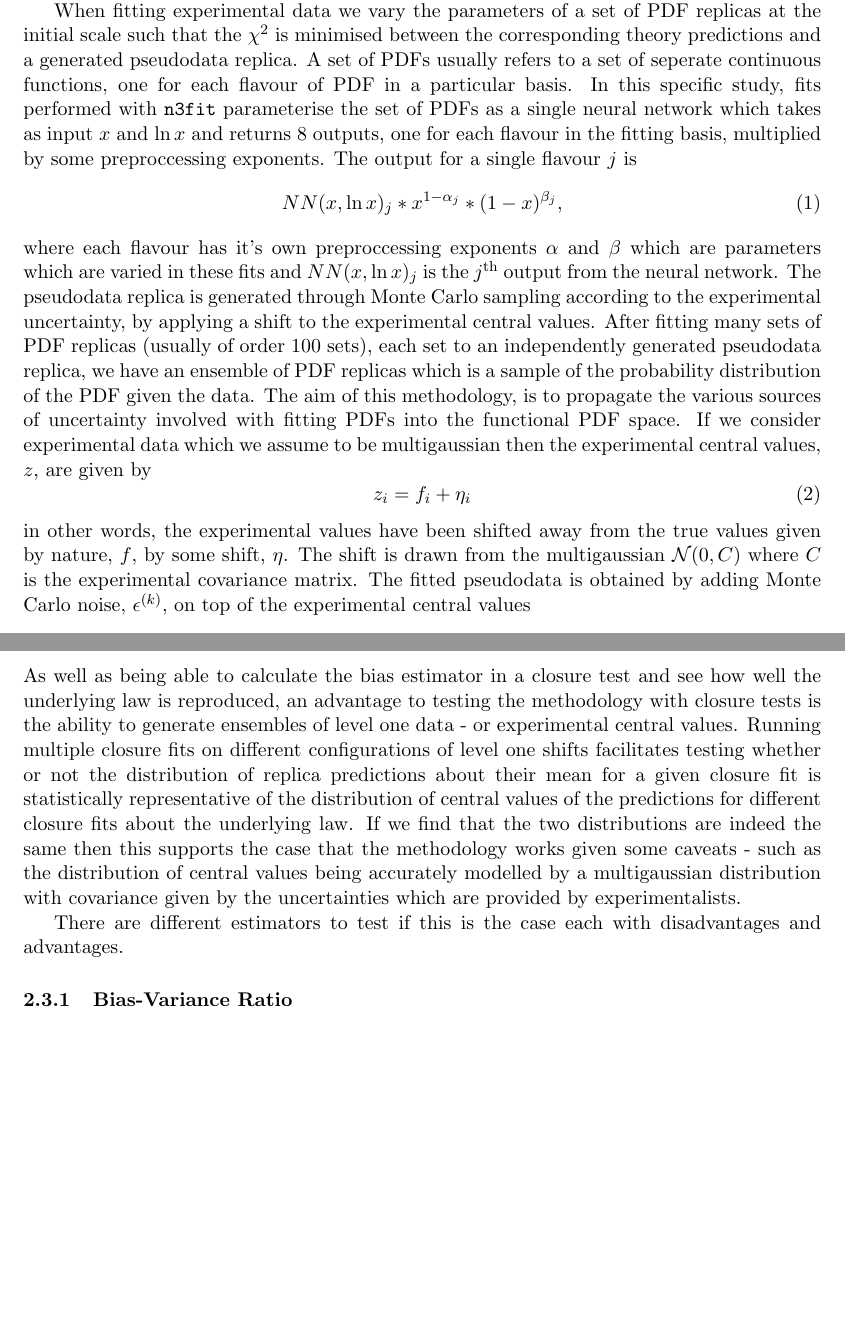
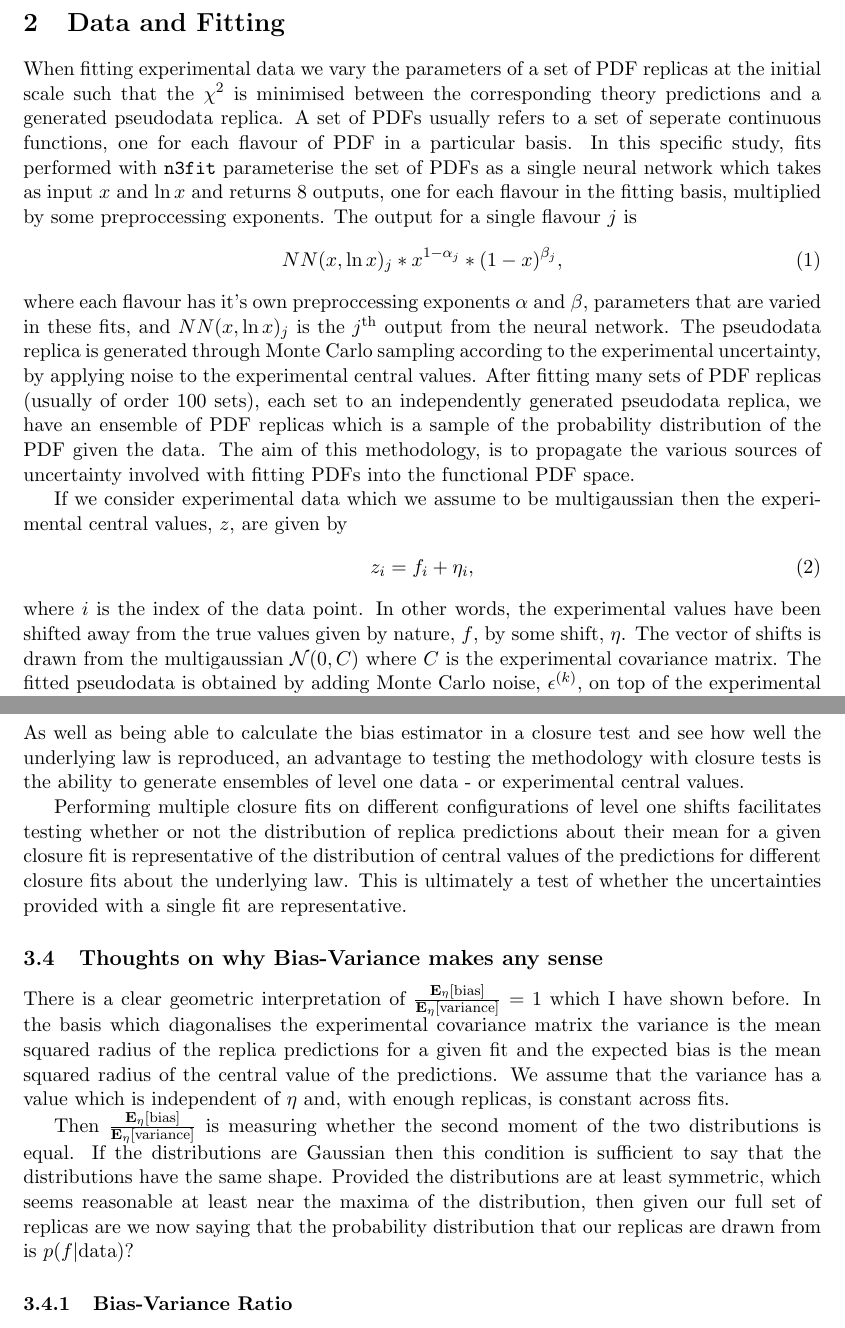
Before and after one commit to wilsonmr/nnpdf40_closure, a LaTeX document (main.tex, which reads closure_test.tex, estimators.tex, introduction.tex): two parts of pages 2 and 5 of 35 before the commit and two parts of pages 3 and 6 of 36 after it, joined at a grey line, cut at the place of the change, the shorter picture padded with empty space. Compiled offline with pdfLaTeX.

Commit message:
trying to justify bias/variance

```diff
--- /dev/null
+++ b/closure_test.tex
@@ -0,0 +1,38 @@
+\section{Data and Fitting}
+
+When fitting experimental data we vary the parameters of a set of PDF replicas
+at the initial scale such that the $\chi^2$ is minimised between the
+corresponding theory predictions and a generated pseudodata replica. A set of
+PDFs usually refers to a set of seperate continuous functions, one for each
+flavour of PDF in a particular basis. In this specific study, fits performed
+with \nfit\ parameterise the set of PDFs as a single neural network which takes
+as input $x$ and $\ln x$ and returns 8 outputs, one for each flavour in the
+fitting basis, multiplied by some preproccessing exponents. The output for a
+single flavour $j$ is
+\begin{equation}
+    NN(x, \ln x)_j * x^{1-\alpha_j} * (1-x)^{\beta_j},
+\end{equation}
+where each flavour has it's own preproccessing exponents $\alpha$ and $\beta$,
+parameters that are varied in these fits, and $NN(x, \ln x)_j$ is the
+$j^{\rm th}$ output from the neural network. The pseudodata replica is generated
+through Monte Carlo sampling according to the experimental uncertainty, by
+applying noise to the experimental
+central values. After fitting many sets of PDF replicas (usually of order 100 sets),
+each set to an independently generated pseudodata replica, we have an ensemble of
+PDF replicas which is a sample of the probability distribution of the PDF given
+the data. The aim of this methodology, is to propagate the various sources of
+uncertainty involved with fitting PDFs into the functional PDF space.
+
+If we consider experimental data which we assume
+to be multigaussian then the experimental central values, $\levone$, are given by
+\begin{equation}
+    \levone_{i} = \law_i + \shift_i,
+\end{equation}
+where $i$ is the index of the data point.
+In other words, the experimental values have been shifted away from the true
+values given by nature, $\law$, by some shift, $\shift$. The vector of shifts
+is drawn from
+the multigaussian $\mathcal{N}(0, \cov)$ where $\cov$ is the experimental
+covariance matrix. The fitted pseudodata is obtained by adding Monte Carlo
+noise, $\noise^{\repind}$, on top of the experimental central values
+\begin{equation}
--- a/estimators.tex
+++ b/estimators.tex
@@ -51,18 +51,32 @@ purely from the ensemble of PDF replicas and the underlying law.
 As well as being able to calculate the bias estimator in a closure test and see
 how well the underlying law is reproduced, an advantage to testing the
 methodology with closure tests is the ability to generate ensembles of level one
-data - or experimental central values. Running multiple closure fits on
+data - or experimental central values.
+
+Performing multiple closure fits on
 different configurations of level one shifts facilitates testing whether or not
 the distribution of replica predictions about their mean for a given closure fit
-is statistically representative of the distribution of central values of the
-predictions for different closure fits about the underlying law. If we find that
-the two distributions are indeed the same then this supports the case that the
-methodology works given some caveats - such as the distribution of central
-values being accurately modelled by a multigaussian distribution with covariance
-given by the uncertainties which are provided by experimentalists.
+is representative of the distribution of central values of the
+predictions for different closure fits about the underlying law. This is ultimately
+a test of whether the uncertainties provided with a single fit are
+representative.
 
-There are different estimators to test if this is the case each with
-disadvantages and advantages.
+\subsection{Thoughts on why Bias-Variance makes any sense}
+
+There is a clear geometric interpretation of $\frac{\eshift{\bias}}{\eshift{\var}} = 1$
+which I have shown before. In the basis which diagonalises the experimental
+covariance matrix the variance is the mean squared radius of the replica predictions for a
+given fit and the expected bias is the mean squared radius of the central value
+of the predictions. We assume that the variance has a value which is
+independent of $\shift$ and, with enough replicas, is constant across fits.
+
+Then $\frac{\eshift{\bias}}{\eshift{\var}}$ is measuring whether the second
+moment of the two distributions is equal. If the distributions are Gaussian
+then this condition is sufficient to say that the distributions have the same shape.
+Provided the distributions are at least symmetric, which seems reasonable at least
+near the maxima of the distribution, then given our full set of replicas are
+we now saying that the probability distribution that our replicas are drawn from
+is $p(f| {\rm data})$?
 
 \subsubsection{Bias-Variance Ratio}
 
--- a/introduction.tex
+++ b/introduction.tex
@@ -13,39 +13,3 @@ has already been used to test to validity of previous iterations of the NNPDF
 methodology. Here we aim to refine some of the pre-existing closure test
 estimators and with the help of fast fitting methodology perform a more
 extensive study of how faithful our uncertainties are.
-
-When fitting experimental data we vary the parameters of a set of PDF replicas
-at the initial scale such that the $\chi^2$ is minimised between the
-corresponding theory predictions and a generated pseudodata replica. A set of
-PDFs usually refers to a set of seperate continuous functions, one for each
-flavour of PDF in a particular basis. In this specific study, fits performed
-with \nfit\ parameterise the set of PDFs as a single neural network which takes
-as input $x$ and $\ln x$ and returns 8 outputs, one for each flavour in the
-fitting basis, multiplied by some preproccessing exponents. The output for a
-single flavour $j$ is
-\begin{equation}
-    NN(x, \ln x)_j * x^{1-\alpha_j} * (1-x)^{\beta_j},
-\end{equation}
-where each flavour has it's own preproccessing exponents $\alpha$ and $\beta$
-which are parameters which are varied in these fits and $NN(x, \ln x)_j$ is the
-$j^{\rm th}$ output from the neural network. The pseudodata replica is generated
-through Monte Carlo sampling according to the experimental uncertainty, by
-applying a shift to the experimental
-central values. After fitting many sets of PDF replicas (usually of order 100 sets),
-each set to an independently generated pseudodata replica, we have an ensemble of
-PDF replicas which is a sample of the probability distribution of the PDF given
-the data. The aim of this methodology, is to propagate the various sources of
-uncertainty involved with fitting PDFs into the functional PDF space. If we
-consider experimental data which we assume
-to be multigaussian then the experimental central values, $\levone$, are given by
-\begin{equation}
-    \levone_{i} = \law_i + \shift_i
-\end{equation}
-in other words, the experimental values have been shifted away from the true
-values given by nature, $\law$, by some shift, $\shift$. The shift is drawn from
-the multigaussian $\mathcal{N}(0, \cov)$ where $\cov$ is the experimental
-covariance matrix. The fitted pseudodata is obtained by adding Monte Carlo
-noise, $\noise^{\repind}$, on top of the experimental central values
-\begin{equation}
-    \levtwo^{\repind}_{i} = \law_i + \shift_i + \noise^{\repind}_{i},
-\end{equation}
```
Also changed, not shown: main.tex (+1 -0 lines), closure_test.tex (31 more changed lines), estimators.tex (2 more changed lines), introduction.tex (26 more changed lines).
